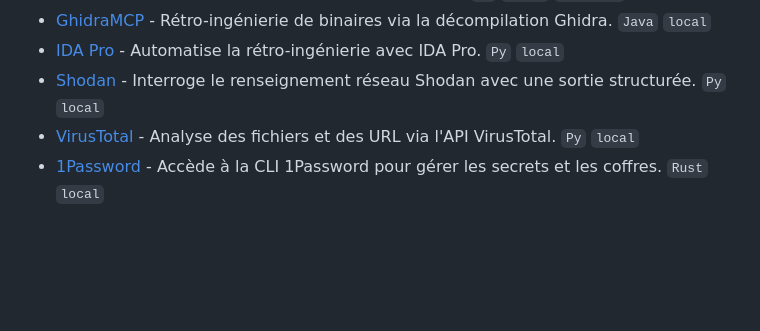
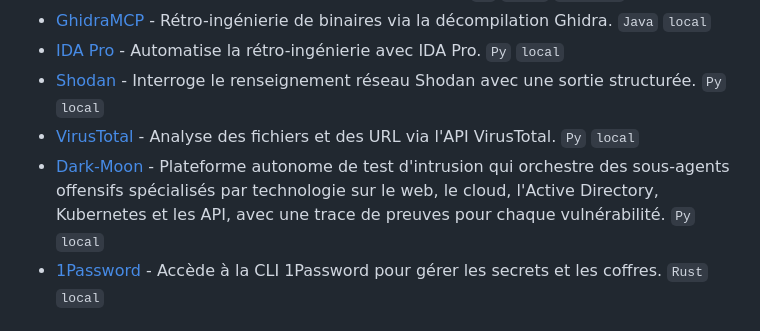
Before and after one commit to Kuberwastaken/awesome-claude-mcp-servers, a Markdown page: README.fr.md, the part around the change. Drawn GitHub-style; blank space fills up the shorter version.

Commit message:
Add Darkmoon

```diff
--- a/README.fr.md
+++ b/README.fr.md
@@ -330,6 +330,7 @@ Exécutez et gérez de nombreux serveurs derrière un seul point de terminaison
 - [IDA Pro](https://github.com/mrexodia/ida-pro-mcp) - Automatise la rétro-ingénierie avec IDA Pro. `Py` `local`
 - [Shodan](https://github.com/BurtTheCoder/mcp-shodan) - Interroge le renseignement réseau Shodan avec une sortie structurée. `Py` `local`
 - [VirusTotal](https://github.com/BurtTheCoder/mcp-virustotal) - Analyse des fichiers et des URL via l'API VirusTotal. `Py` `local`
+- [Dark-Moon](https://github.com/ASCIT31/Dark-Moon) - Plateforme autonome de test d'intrusion qui orchestre des sous-agents offensifs spécialisés par technologie sur le web, le cloud, l'Active Directory, Kubernetes et les API, avec une trace de preuves pour chaque vulnérabilité. `Py` `local`
 - [1Password](https://github.com/goodwokdev/op-mcp) - Accède à la CLI 1Password pour gérer les secrets et les coffres. `Rust` `local`
 
 ## Communication
```
